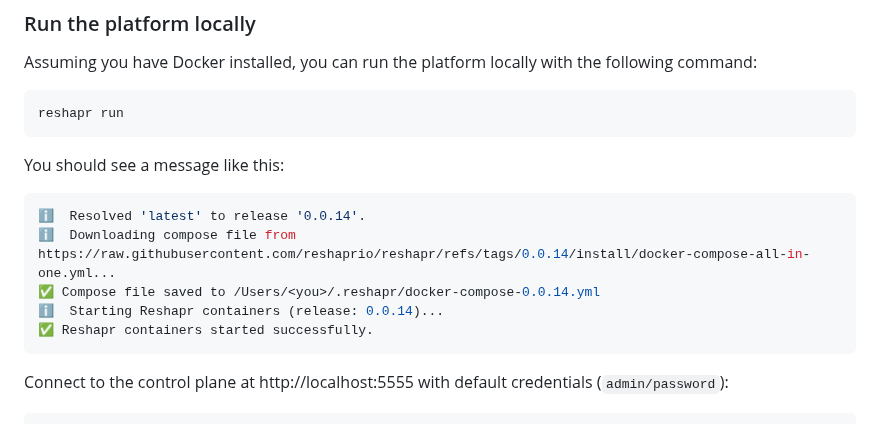
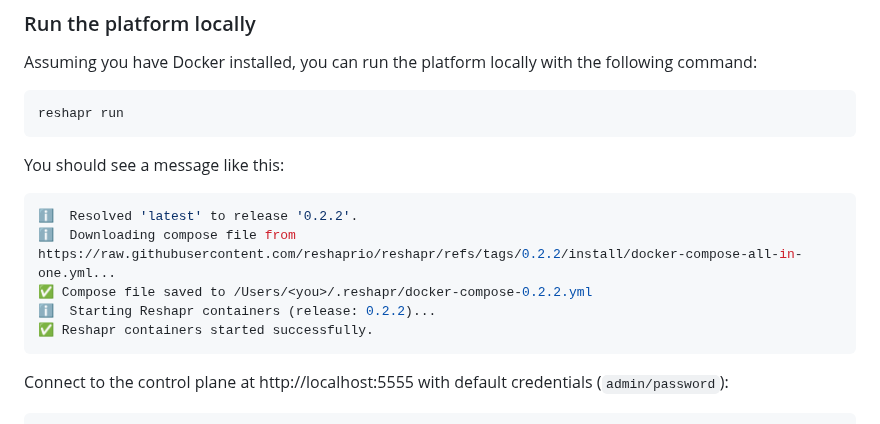
Before and after one commit to gozen59/reshapr, a Markdown page: README.md, the part around the change. GitHub-like rendering.

Commit message:
chore: #375 Bump version after release
Signed-off-by: Laurent Broudoux <laurent.broudoux@gmail.com>

````diff
--- a/README.md
+++ b/README.md
@@ -66,10 +66,10 @@ reshapr run
 
 You should see a message like this:
 ```sh
-ℹ️  Resolved 'latest' to release '0.0.14'.
-ℹ️  Downloading compose file from https://raw.githubusercontent.com/reshaprio/reshapr/refs/tags/0.0.14/install/docker-compose-all-in-one.yml...
-✅ Compose file saved to /Users/<you>/.reshapr/docker-compose-0.0.14.yml
-ℹ️  Starting Reshapr containers (release: 0.0.14)...
+ℹ️  Resolved 'latest' to release '0.2.2'.
+ℹ️  Downloading compose file from https://raw.githubusercontent.com/reshaprio/reshapr/refs/tags/0.2.2/install/docker-compose-all-in-one.yml...
+✅ Compose file saved to /Users/<you>/.reshapr/docker-compose-0.2.2.yml
+ℹ️  Starting Reshapr containers (release: 0.2.2)...
 ✅ Reshapr containers started successfully.
 ```
 
````
